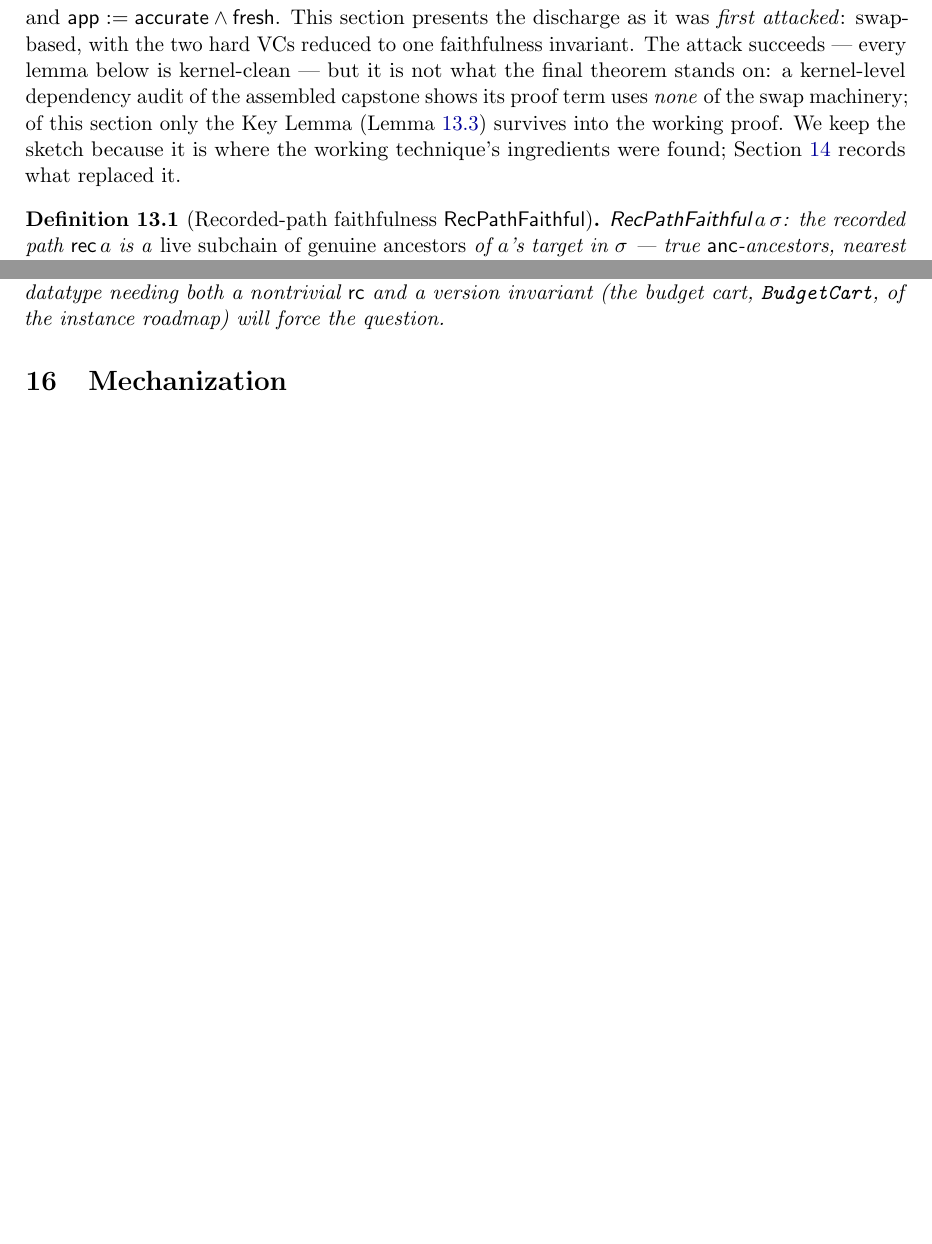
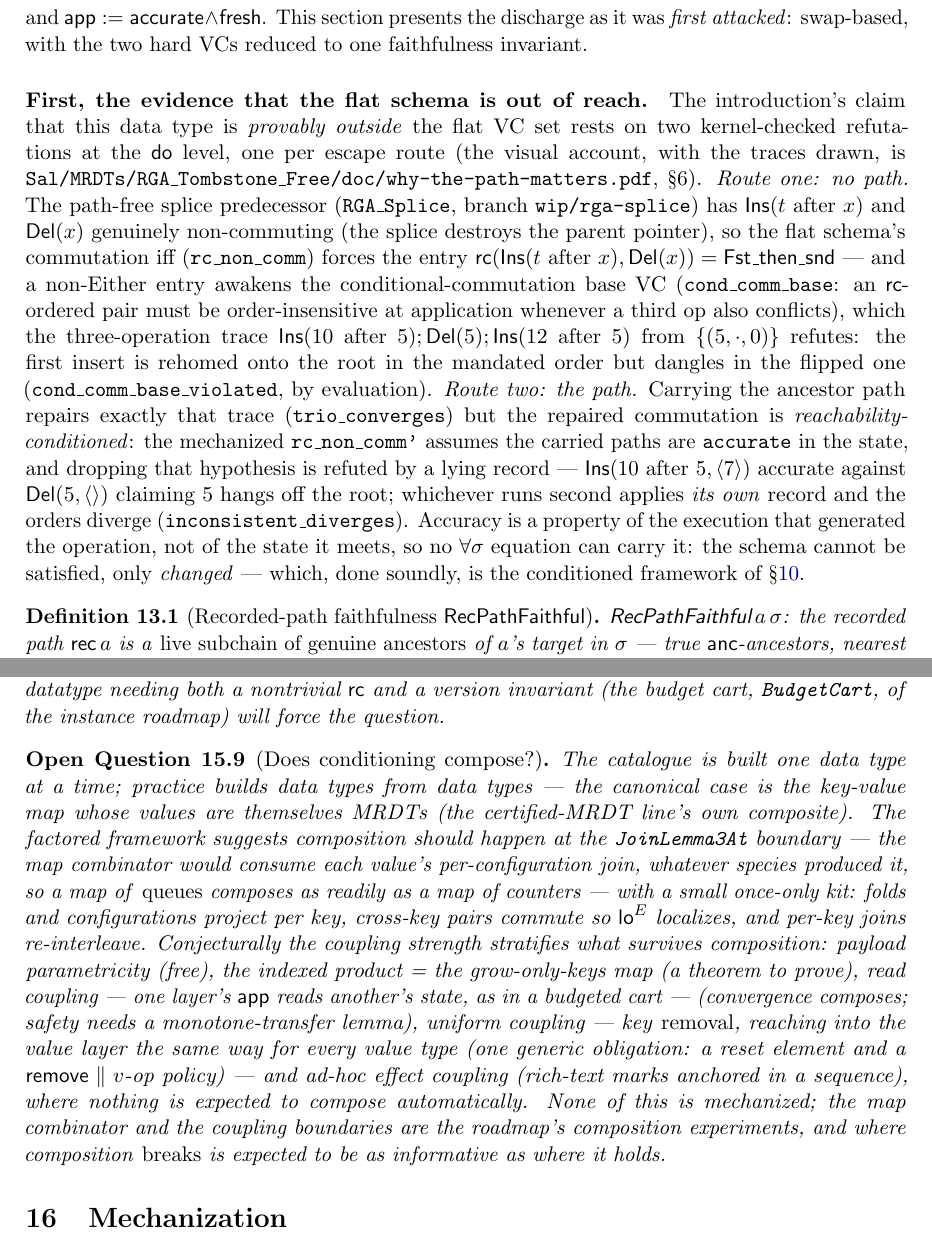
Before and after one commit to fplaunchpad/sal, a LaTeX paper (Sal/ConditionedMRDTs/mrdt-metatheory.tex): two parts of pages 18 and 28 of 28 before the commit and two parts of pages 18 and 28 of 29 after it, joined at a grey line, cut so that both start at the same text, the shorter picture padded with empty space. Compiled offline with pdfLaTeX.

Commit message:
docs(note): outside-the-schema evidence + OQ9 (composition)
Audit prompted by the why-the-path-matters work: two gaps in the note.

1. §rgaend now opens with the evidence for the introduction's 'provably
   outside the flat VC set' claim — the two kernel-checked do-level
   refutations, stated natively: the splice predecessor's forced rc entry
   awakening cond_comm_base and its refutation by the three-op trace
   (cond_comm_base_violated, branch wip/rga-splice); and the lying-record
   refutation of unconditioned commutation for the path-carrying design
   (inconsistent_diverges; trio_converges shows the path repairs the
   splice trace). Pointer to the companion doc's §6 visual account.

2. Open Question 9 (oq:compose): does conditioning compose? The
   JoinLemma3At boundary as the conjectured composition interface (a map
   of queues composes as readily as a map of counters), the once-only kit
   (projection, localization, re-interleaving), and the coupling
   stratification: payload / indexed product (the KV-map-of-MRDTs) /
   read coupling (budgeted cart) / uniform coupling (key removal) /
   ad-hoc effect coupling (anchored marks). Eight questions → nine.

PDF rebuilt.

```diff
--- a/Sal/ConditionedMRDTs/mrdt-metatheory.tex
+++ b/Sal/ConditionedMRDTs/mrdt-metatheory.tex
@@ -1285,12 +1285,40 @@ first live id on a recorded path $p$; $\anc\,\st\,x$ is $x$'s current parent. Ta
 $\Inv := \mathsf{wf} \wedge \mathsf{id\_mono} \wedge (\text{root not reinserted})$ and
 $\app := \mathsf{accurate} \wedge \mathsf{fresh}$. This section presents the discharge as
 it was \emph{first attacked}: swap-based, with the two hard VCs reduced to one faithfulness
-invariant. The attack succeeds --- every lemma below is kernel-clean --- but it is not what
-the final theorem stands on: a kernel-level dependency audit of the assembled capstone shows
-its proof term uses \emph{none} of the swap machinery; of this section only the Key Lemma
-(Lemma~\ref{lem:key}) survives into the working proof. We keep the sketch because it is
-where the working technique's ingredients were found; Section~\ref{sec:actual} records what
-replaced it.
+invariant.
+
+\paragraph{First, the evidence that the flat schema is out of reach.} The
+introduction's claim that this data type is \emph{provably outside} the flat
+VC set rests on two kernel-checked refutations at the $\dodo$ level, one per
+escape route (the visual account, with the traces drawn, is
+\lean{Sal/MRDTs/RGA\_Tombstone\_Free/doc/why-the-path-matters.pdf}, \S6).
+\emph{Route one: no path.} The path-free splice predecessor
+(\lean{RGA\_Splice}, branch \lean{wip/rga-splice}) has
+$\mathsf{Ins}(t\ \text{after}\ x)$ and $\mathsf{Del}(x)$ genuinely
+non-commuting (the splice destroys the parent pointer), so the flat schema's
+commutation iff (\lean{rc\_non\_comm}) forces the entry
+$\mathsf{rc}(\mathsf{Ins}(t\ \text{after}\ x), \mathsf{Del}(x)) =
+\mathsf{Fst\_then\_snd}$ --- and a non-Either entry awakens the
+conditional-commutation base VC (\lean{cond\_comm\_base}: an
+$\mathsf{rc}$-ordered pair must be order-insensitive at application whenever
+a third op also conflicts), which the three-operation trace
+$\mathsf{Ins}(10\ \text{after}\ 5);\mathsf{Del}(5);
+\mathsf{Ins}(12\ \text{after}\ 5)$ from $\{(5,\cdot,0)\}$ refutes: the first
+insert is rehomed onto the root in the mandated order but dangles in the
+flipped one (\lean{cond\_comm\_base\_violated}, by evaluation).
+\emph{Route two: the path.} Carrying the ancestor path repairs exactly that
+trace (\lean{trio\_converges}) but the repaired commutation is
+\emph{reachability-conditioned}: the mechanized \lean{rc\_non\_comm'}
+assumes the carried paths are \lean{accurate} in the state, and dropping
+that hypothesis is refuted by a lying record ---
+$\mathsf{Ins}(10\ \text{after}\ 5, \langle 7\rangle)$ accurate against
+$\mathsf{Del}(5, \langle\rangle)$ claiming $5$ hangs off the root; whichever
+runs second applies \emph{its own} record and the orders diverge
+(\lean{inconsistent\_diverges}). Accuracy is a property of the execution
+that generated the operation, not of the state it meets, so no
+$\forall\sigma$ equation can carry it: the schema cannot be satisfied, only
+\emph{changed} --- which, done soundly, is the conditioned framework of
+\S\ref{sec:condmeta}.
 
 \begin{definition}[Recorded-path faithfulness $\RVF$]\label{def:rvf}
 $\RVF\,a\,\st$: the recorded path $\recList\,a$ is a \emph{live subchain of genuine
@@ -1968,6 +1996,31 @@ nontrivial $\mathsf{rc}$ and a version invariant (the budget cart,
 \lean{BudgetCart}, of the instance roadmap) will force the question.
 \end{openq}
 
+\begin{openq}[Does conditioning compose?]
+\label{oq:compose}
+The catalogue is built one data type at a time; practice builds data types
+from data types --- the canonical case is the key-value map whose values are
+themselves MRDTs (the certified-MRDT line's own composite). The factored
+framework suggests composition should happen at the \lean{JoinLemma3At}
+boundary --- the map combinator would consume each value's per-configuration
+join, whatever species produced it, so a map of \emph{queues} composes as
+readily as a map of counters --- with a small once-only kit: folds and
+configurations project per key, cross-key pairs commute so $\loE{E}$
+localizes, and per-key joins re-interleave. Conjecturally the coupling
+strength stratifies what survives composition: payload parametricity (free),
+the indexed product = the grow-only-keys map (a theorem to prove), read
+coupling --- one layer's $\app$ reads another's state, as in a budgeted
+cart --- (convergence composes; safety needs a monotone-transfer lemma),
+uniform coupling --- key \emph{removal}, reaching into the value layer the
+same way for every value type (one generic obligation: a reset element and
+a $\mathsf{remove} \parallel v$-op policy) --- and ad-hoc effect coupling
+(rich-text marks anchored in a sequence), where nothing is expected to
+compose automatically. None of this is mechanized; the map combinator and
+the coupling boundaries are the roadmap's composition experiments, and
+where composition \emph{breaks} is expected to be as informative as where
+it holds.
+\end{openq}
+
 \section{Mechanization}
 \label{sec:mech}
 
```
Also changed, not shown: Sal/ConditionedMRDTs/mrdt-metatheory.pdf, Sal/ConditionedMRDTs/mrdt-metatheory.tex (2 more changed lines).
